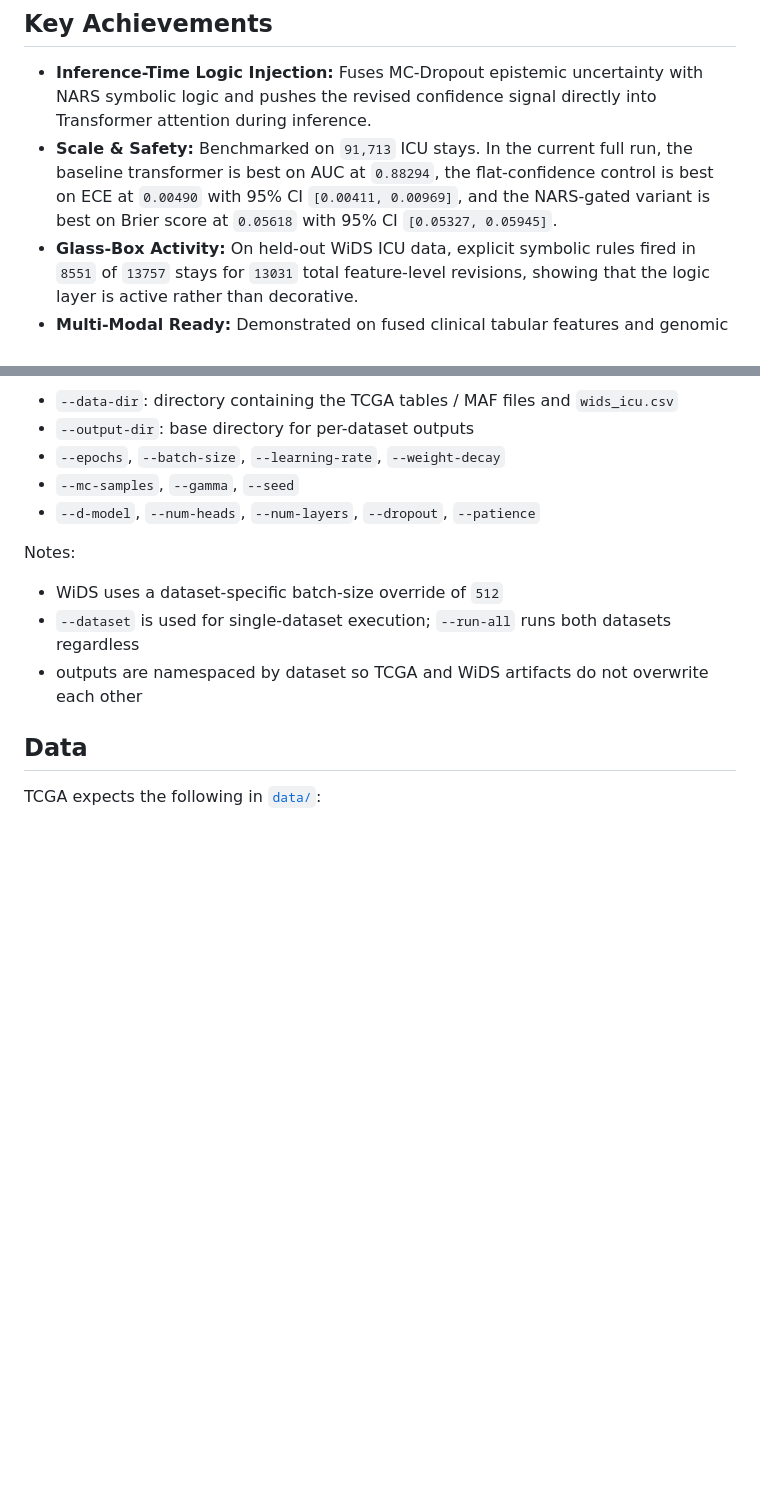
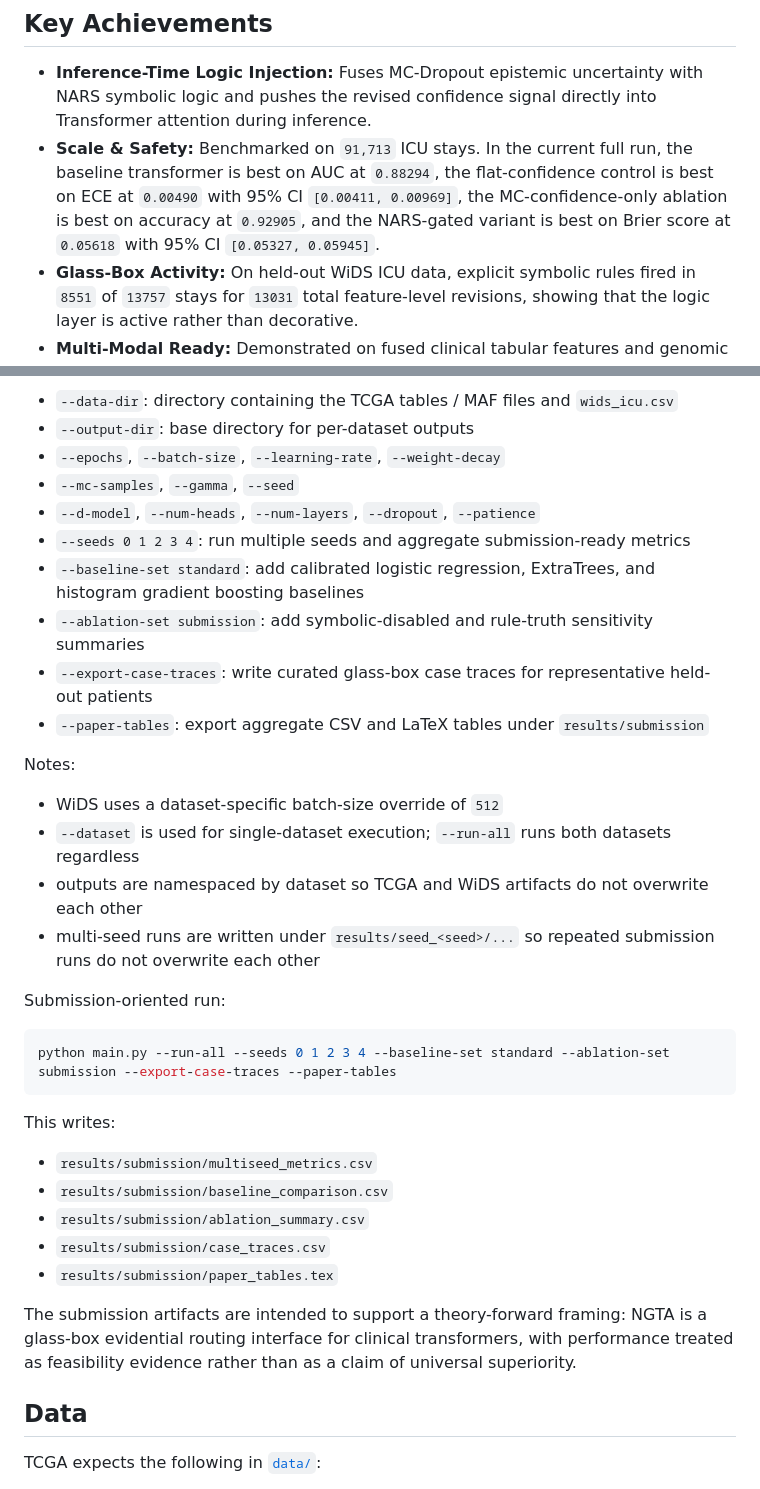
Before and after one commit to ArjunCodess/NGTA, a Markdown page: README.md, 2 parts joined by grey strips. Drawn GitHub-style; blank space fills up the shorter version.

````diff
--- a/README.md
+++ b/README.md
@@ -27,7 +27,7 @@ Repository updates made from that feedback:
 ## Key Achievements
 
 - **Inference-Time Logic Injection:** Fuses MC-Dropout epistemic uncertainty with NARS symbolic logic and pushes the revised confidence signal directly into Transformer attention during inference.
-- **Scale & Safety:** Benchmarked on `91,713` ICU stays. In the current full run, the baseline transformer is best on AUC at `0.88294`, the flat-confidence control is best on ECE at `0.00490` with 95% CI `[0.00411, 0.00969]`, and the NARS-gated variant is best on Brier score at `0.05618` with 95% CI `[0.05327, 0.05945]`.
+- **Scale & Safety:** Benchmarked on `91,713` ICU stays. In the current full run, the baseline transformer is best on AUC at `0.88294`, the flat-confidence control is best on ECE at `0.00490` with 95% CI `[0.00411, 0.00969]`, the MC-confidence-only ablation is best on accuracy at `0.92905`, and the NARS-gated variant is best on Brier score at `0.05618` with 95% CI `[0.05327, 0.05945]`.
 - **Glass-Box Activity:** On held-out WiDS ICU data, explicit symbolic rules fired in `8551` of `13757` stays for `13031` total feature-level revisions, showing that the logic layer is active rather than decorative.
 - **Multi-Modal Ready:** Demonstrated on fused clinical tabular features and genomic mutation matrices on TCGA-THCA, where the same interface remains operational as a clinical-plus-genomic proof of concept. The TCGA transformer variants are not statistically separated from one another on the 69-case held-out split.
 
@@ -114,12 +114,34 @@ Useful flags:
 - `--epochs`, `--batch-size`, `--learning-rate`, `--weight-decay`
 - `--mc-samples`, `--gamma`, `--seed`
 - `--d-model`, `--num-heads`, `--num-layers`, `--dropout`, `--patience`
+- `--seeds 0 1 2 3 4`: run multiple seeds and aggregate submission-ready metrics
+- `--baseline-set standard`: add calibrated logistic regression, ExtraTrees, and histogram gradient boosting baselines
+- `--ablation-set submission`: add symbolic-disabled and rule-truth sensitivity summaries
+- `--export-case-traces`: write curated glass-box case traces for representative held-out patients
+- `--paper-tables`: export aggregate CSV and LaTeX tables under `results/submission`
 
 Notes:
 
 - WiDS uses a dataset-specific batch-size override of `512`
 - `--dataset` is used for single-dataset execution; `--run-all` runs both datasets regardless
 - outputs are namespaced by dataset so TCGA and WiDS artifacts do not overwrite each other
+- multi-seed runs are written under `results/seed_<seed>/...` so repeated submission runs do not overwrite each other
+
+Submission-oriented run:
+
+```bash
+python main.py --run-all --seeds 0 1 2 3 4 --baseline-set standard --ablation-set submission --export-case-traces --paper-tables
+```
+
+This writes:
+
+- `results/submission/multiseed_metrics.csv`
+- `results/submission/baseline_comparison.csv`
+- `results/submission/ablation_summary.csv`
+- `results/submission/case_traces.csv`
+- `results/submission/paper_tables.tex`
+
+The submission artifacts are intended to support a theory-forward framing: NGTA is a glass-box evidential routing interface for clinical transformers, with performance treated as feasibility evidence rather than as a claim of universal superiority.
 
 ## Data
 
````
Also changed, not shown: other parts of README.md (+12 -8 lines).
